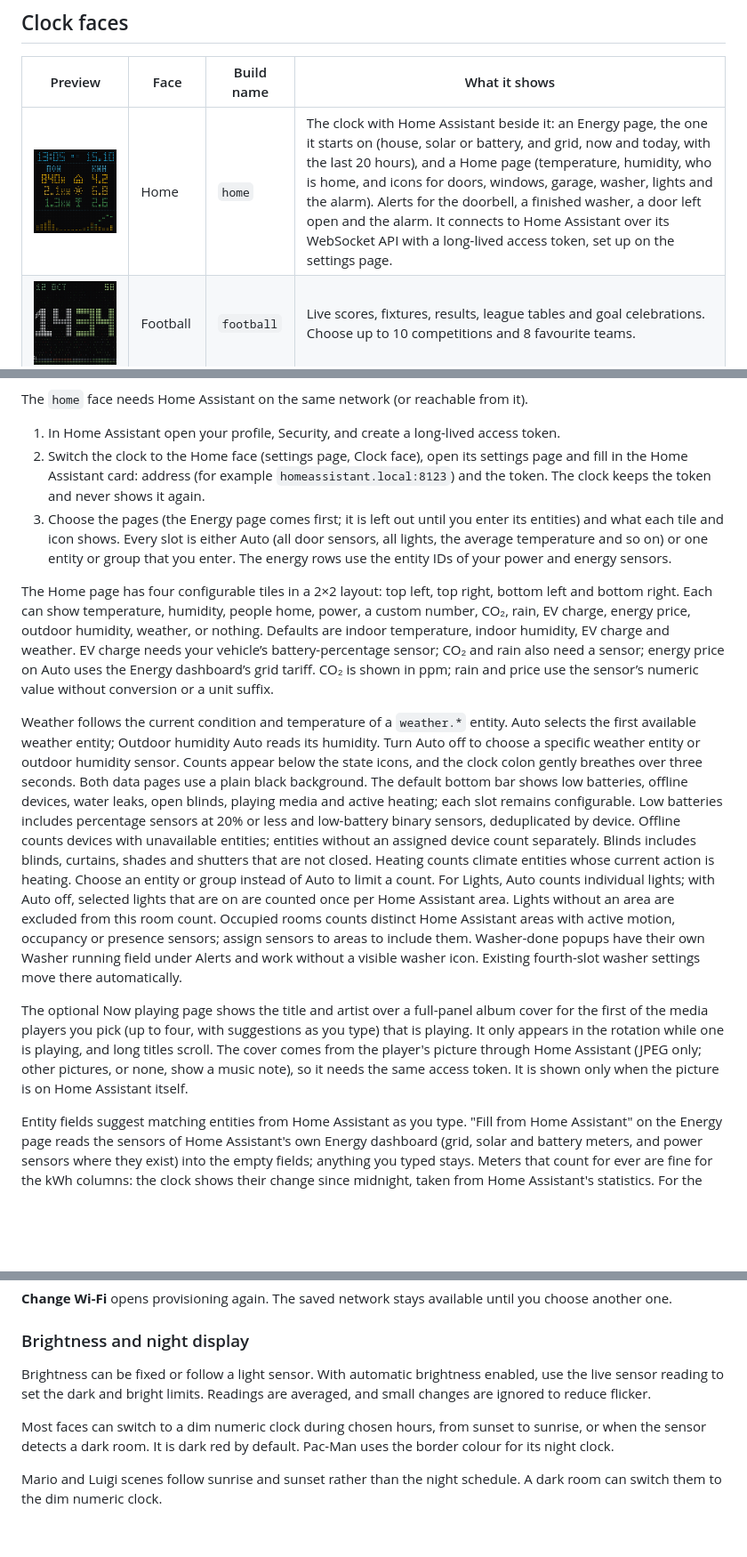
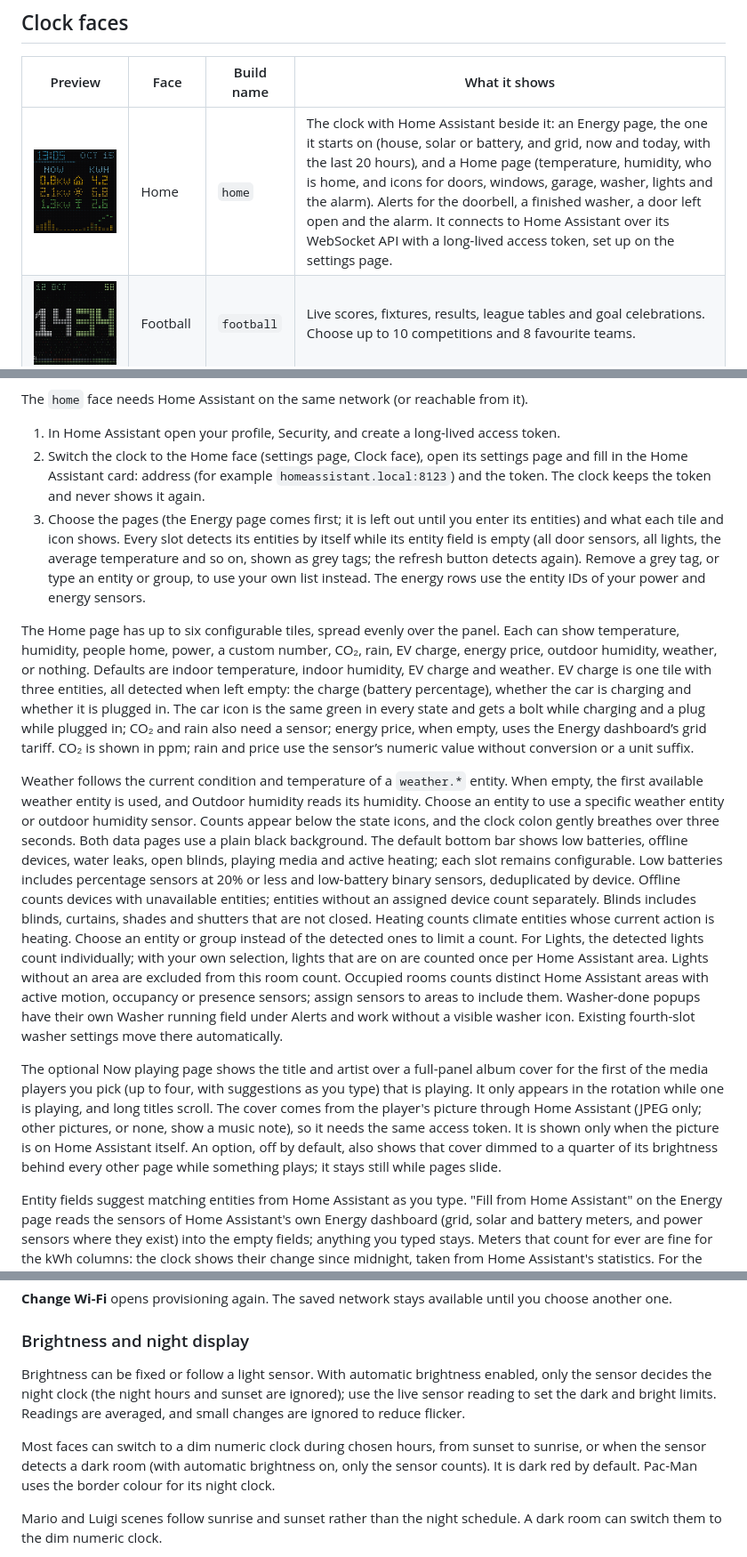
Before and after one commit to vandalon/ultimatrix, a Markdown page: README.md, 3 parts joined by grey strips. Shown at 89% size. Drawn GitHub-style; pictures changed too: docs/previews/home.gif; blank space fills up the shorter version.

```diff
--- a/README.md
+++ b/README.md
@@ -35,13 +35,13 @@ The `home` face needs Home Assistant on the same network (or reachable from it).
 
 1. In Home Assistant open your profile, Security, and create a long-lived access token.
 2. Switch the clock to the Home face (settings page, Clock face), open its settings page and fill in the Home Assistant card: address (for example `homeassistant.local:8123`) and the token. The clock keeps the token and never shows it again.
-3. Choose the pages (the Energy page comes first; it is left out until you enter its entities) and what each tile and icon shows. Every slot is either Auto (all door sensors, all lights, the average temperature and so on) or one entity or group that you enter. The energy rows use the entity IDs of your power and energy sensors.
+3. Choose the pages (the Energy page comes first; it is left out until you enter its entities) and what each tile and icon shows. Every slot detects its entities by itself while its entity field is empty (all door sensors, all lights, the average temperature and so on, shown as grey tags; the refresh button detects again). Remove a grey tag, or type an entity or group, to use your own list instead. The energy rows use the entity IDs of your power and energy sensors.
 
-The Home page has four configurable tiles in a 2×2 layout: top left, top right, bottom left and bottom right. Each can show temperature, humidity, people home, power, a custom number, CO₂, rain, EV charge, energy price, outdoor humidity, weather, or nothing. Defaults are indoor temperature, indoor humidity, EV charge and weather. EV charge needs your vehicle’s battery-percentage sensor; CO₂ and rain also need a sensor; energy price on Auto uses the Energy dashboard’s grid tariff. CO₂ is shown in ppm; rain and price use the sensor’s numeric value without conversion or a unit suffix.
+The Home page has up to six configurable tiles, spread evenly over the panel. Each can show temperature, humidity, people home, power, a custom number, CO₂, rain, EV charge, energy price, outdoor humidity, weather, or nothing. Defaults are indoor temperature, indoor humidity, EV charge and weather. EV charge is one tile with three entities, all detected when left empty: the charge (battery percentage), whether the car is charging and whether it is plugged in. The car icon is the same green in every state and gets a bolt while charging and a plug while plugged in; CO₂ and rain also need a sensor; energy price, when empty, uses the Energy dashboard’s grid tariff. CO₂ is shown in ppm; rain and price use the sensor’s numeric value without conversion or a unit suffix.
 
-Weather follows the current condition and temperature of a `weather.*` entity. Auto selects the first available weather entity; Outdoor humidity Auto reads its humidity. Turn Auto off to choose a specific weather entity or outdoor humidity sensor. Counts appear below the state icons, and the clock colon gently breathes over three seconds. Both data pages use a plain black background. The default bottom bar shows low batteries, offline devices, water leaks, open blinds, playing media and active heating; each slot remains configurable. Low batteries includes percentage sensors at 20% or less and low-battery binary sensors, deduplicated by device. Offline counts devices with unavailable entities; entities without an assigned device count separately. Blinds includes blinds, curtains, shades and shutters that are not closed. Heating counts climate entities whose current action is heating. Choose an entity or group instead of Auto to limit a count. For Lights, Auto counts individual lights; with Auto off, selected lights that are on are counted once per Home Assistant area. Lights without an area are excluded from this room count. Occupied rooms counts distinct Home Assistant areas with active motion, occupancy or presence sensors; assign sensors to areas to include them. Washer-done popups have their own Washer running field under Alerts and work without a visible washer icon. Existing fourth-slot washer settings move there automatically.
+Weather follows the current condition and temperature of a `weather.*` entity. When empty, the first available weather entity is used, and Outdoor humidity reads its humidity. Choose an entity to use a specific weather entity or outdoor humidity sensor. Counts appear below the state icons, and the clock colon gently breathes over three seconds. Both data pages use a plain black background. The default bottom bar shows low batteries, offline devices, water leaks, open blinds, playing media and active heating; each slot remains configurable. Low batteries includes percentage sensors at 20% or less and low-battery binary sensors, deduplicated by device. Offline counts devices with unavailable entities; entities without an assigned device count separately. Blinds includes blinds, curtains, shades and shutters that are not closed. Heating counts climate entities whose current action is heating. Choose an entity or group instead of the detected ones to limit a count. For Lights, the detected lights count individually; with your own selection, lights that are on are counted once per Home Assistant area. Lights without an area are excluded from this room count. Occupied rooms counts distinct Home Assistant areas with active motion, occupancy or presence sensors; assign sensors to areas to include them. Washer-done popups have their own Washer running field under Alerts and work without a visible washer icon. Existing fourth-slot washer settings move there automatically.
 
-The optional Now playing page shows the title and artist over a full-panel album cover for the first of the media players you pick (up to four, with suggestions as you type) that is playing. It only appears in the rotation while one is playing, and long titles scroll. The cover comes from the player's picture through Home Assistant (JPEG only; other pictures, or none, show a music note), so it needs the same access token. It is shown only when the picture is on Home Assistant itself.
+The optional Now playing page shows the title and artist over a full-panel album cover for the first of the media players you pick (up to four, with suggestions as you type) that is playing. It only appears in the rotation while one is playing, and long titles scroll. The cover comes from the player's picture through Home Assistant (JPEG only; other pictures, or none, show a music note), so it needs the same access token. It is shown only when the picture is on Home Assistant itself. An option, off by default, also shows that cover dimmed to a quarter of its brightness behind every other page while something plays; it stays still while pages slide.
 
 Entity fields suggest matching entities from Home Assistant as you type. "Fill from Home Assistant" on the Energy page reads the sensors of Home Assistant's own Energy dashboard (grid, solar and battery meters, and power sensors where they exist) into the empty fields; anything you typed stays. Meters that count for ever are fine for the kWh columns: the clock shows their change since midnight, taken from Home Assistant's statistics. For the grid and solar meters it takes the first sensor listed (the import side, and the first tariff).
 
@@ -130,9 +130,9 @@ The page and its assets are stored in firmware flash. A new setting only appears
 
 ### Brightness and night display
 
-Brightness can be fixed or follow a light sensor. With automatic brightness enabled, use the live sensor reading to set the dark and bright limits. Readings are averaged, and small changes are ignored to reduce flicker.
+Brightness can be fixed or follow a light sensor. With automatic brightness enabled, only the sensor decides the night clock (the night hours and sunset are ignored); use the live sensor reading to set the dark and bright limits. Readings are averaged, and small changes are ignored to reduce flicker.
 
-Most faces can switch to a dim numeric clock during chosen hours, from sunset to sunrise, or when the sensor detects a dark room. It is dark red by default. Pac-Man uses the border colour for its night clock.
+Most faces can switch to a dim numeric clock during chosen hours, from sunset to sunrise, or when the sensor detects a dark room (with automatic brightness on, only the sensor counts). It is dark red by default. Pac-Man uses the border colour for its night clock.
 
 Mario and Luigi scenes follow sunrise and sunset rather than the night schedule. A dark room can switch them to the dim numeric clock.
 
```
Also changed, not shown: .claude/filemap.md (+1 -1 lines), docs/ARCHITECTURE.md (+6 -1 lines), docs/previews/home-sheet.png, 3 other files.
